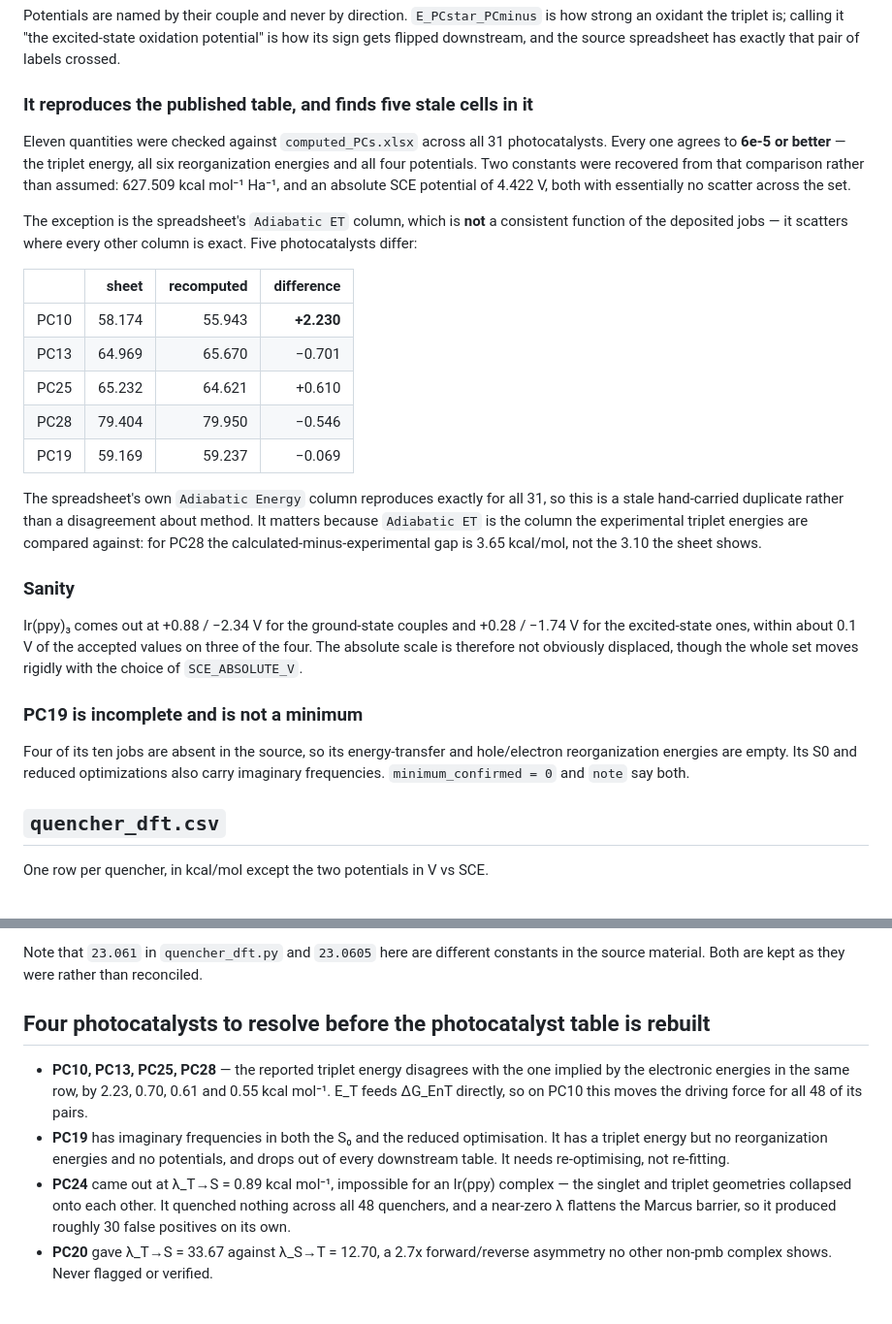
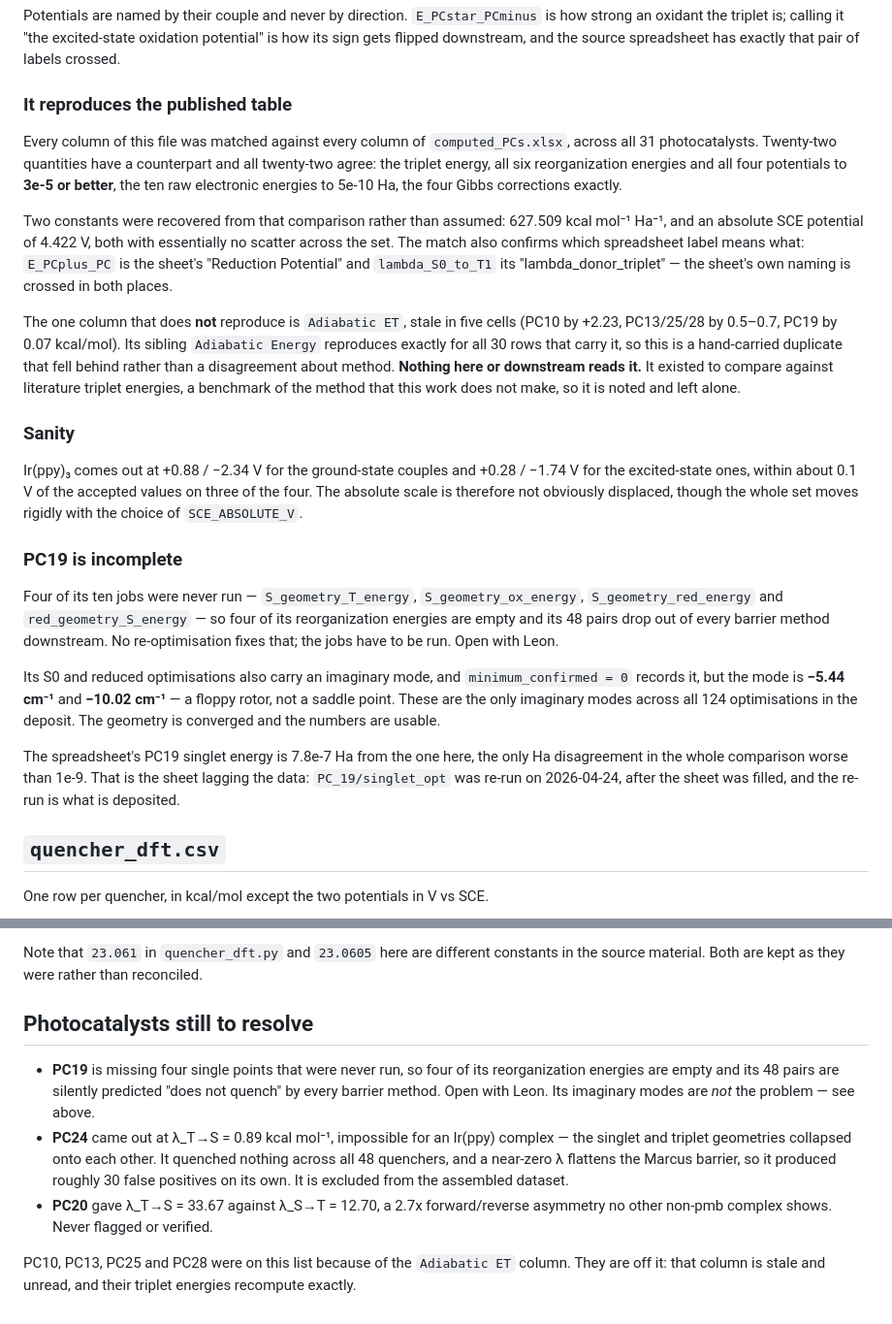
Before and after one commit to niklashoelter/MarcusEnTdecker, a Markdown page: data/computational_data_processed/README.md, 2 parts joined by grey strips. Shown at 97% size. GitHub-like rendering.

Commit message:
Correct what the photocatalyst comparison and PC19 actually show
The comparison against computed_PCs.xlsx is now stated as what it is: every
column matched against every column, 22 quantities with a counterpart, all 22
agreeing. Adiabatic ET is still the one that does not reproduce, but nothing
reads it and it only ever fed a literature benchmark this work does not make,
so it is recorded and set aside rather than listed as an open problem. PC10,
PC13, PC25 and PC28 come off the to-resolve list with it.

PC19 was overstated. Its imaginary modes are -5.44 and -10.02 cm-1, mode 6 in
both cases -- a floppy rotor, not a saddle point, and the only imaginary modes
across all 124 optimisations in the deposit. The geometry is converged. What
PC19 actually lacks is four single points that were never run, which no
re-optimisation fixes.

The spreadsheet's PC19 singlet energy is 7.8e-7 Ha away from the deposited one
because singlet_opt was re-run on 2026-04-24, after the sheet was filled. The
deposit has the re-run; the sheet is the stale side.

```diff
--- a/data/computational_data_processed/README.md
+++ b/data/computational_data_processed/README.md
@@ -45,30 +45,25 @@ strong an oxidant the triplet is; calling it "the excited-state oxidation potent
 how its sign gets flipped downstream, and the source spreadsheet has exactly that pair of
 labels crossed.
 
-### It reproduces the published table, and finds five stale cells in it
+### It reproduces the published table
 
-Eleven quantities were checked against `computed_PCs.xlsx` across all 31 photocatalysts.
-Every one agrees to **6e-5 or better** — the triplet energy, all six reorganization
-energies and all four potentials. Two constants were recovered from that comparison rather
-than assumed: 627.509 kcal mol⁻¹ Ha⁻¹, and an absolute SCE potential of 4.422 V, both with
-essentially no scatter across the set.
+Every column of this file was matched against every column of `computed_PCs.xlsx`, across
+all 31 photocatalysts. Twenty-two quantities have a counterpart and all twenty-two agree:
+the triplet energy, all six reorganization energies and all four potentials to **3e-5 or
+better**, the ten raw electronic energies to 5e-10 Ha, the four Gibbs corrections exactly.
 
-The exception is the spreadsheet's `Adiabatic ET` column, which is **not** a consistent
-function of the deposited jobs — it scatters where every other column is exact. Five
-photocatalysts differ:
+Two constants were recovered from that comparison rather than assumed: 627.509
+kcal mol⁻¹ Ha⁻¹, and an absolute SCE potential of 4.422 V, both with essentially no
+scatter across the set. The match also confirms which spreadsheet label means what:
+`E_PCplus_PC` is the sheet's "Reduction Potential" and `lambda_S0_to_T1` its
+"lambda_donor_triplet" — the sheet's own naming is crossed in both places.
 
-| | sheet | recomputed | difference |
-|---|---:|---:|---:|
-| PC10 | 58.174 | 55.943 | **+2.230** |
-| PC13 | 64.969 | 65.670 | −0.701 |
-| PC25 | 65.232 | 64.621 | +0.610 |
-| PC28 | 79.404 | 79.950 | −0.546 |
-| PC19 | 59.169 | 59.237 | −0.069 |
-
-The spreadsheet's own `Adiabatic Energy` column reproduces exactly for all 31, so this is
-a stale hand-carried duplicate rather than a disagreement about method. It matters because
-`Adiabatic ET` is the column the experimental triplet energies are compared against: for
-PC28 the calculated-minus-experimental gap is 3.65 kcal/mol, not the 3.10 the sheet shows.
+The one column that does **not** reproduce is `Adiabatic ET`, stale in five cells (PC10 by
++2.23, PC13/25/28 by 0.5–0.7, PC19 by 0.07 kcal/mol). Its sibling `Adiabatic Energy`
+reproduces exactly for all 30 rows that carry it, so this is a hand-carried duplicate that
+fell behind rather than a disagreement about method. **Nothing here or downstream reads
+it.** It existed to compare against literature triplet energies, a benchmark of the method
+that this work does not make, so it is noted and left alone.
 
 ### Sanity
 
@@ -77,11 +72,22 @@ the excited-state ones, within about 0.1 V of the accepted values on three of th
 absolute scale is therefore not obviously displaced, though the whole set moves rigidly
 with the choice of `SCE_ABSOLUTE_V`.
 
-### PC19 is incomplete and is not a minimum
+### PC19 is incomplete
 
-Four of its ten jobs are absent in the source, so its energy-transfer and hole/electron
-reorganization energies are empty. Its S0 and reduced optimizations also carry imaginary
-frequencies. `minimum_confirmed = 0` and `note` say both.
+Four of its ten jobs were never run — `S_geometry_T_energy`, `S_geometry_ox_energy`,
+`S_geometry_red_energy` and `red_geometry_S_energy` — so four of its reorganization
+energies are empty and its 48 pairs drop out of every barrier method downstream. No
+re-optimisation fixes that; the jobs have to be run. Open with Leon.
+
+Its S0 and reduced optimisations also carry an imaginary mode, and `minimum_confirmed = 0`
+records it, but the mode is **−5.44 cm⁻¹** and **−10.02 cm⁻¹** — a floppy rotor, not a
+saddle point. These are the only imaginary modes across all 124 optimisations in the
+deposit. The geometry is converged and the numbers are usable.
+
+The spreadsheet's PC19 singlet energy is 7.8e-7 Ha from the one here, the only Ha
+disagreement in the whole comparison worse than 1e-9. That is the sheet lagging the data:
+`PC_19/singlet_opt` was re-run on 2026-04-24, after the sheet was filled, and the re-run
+is what is deposited.
 
 ## `quencher_dft.csv`
 
@@ -158,17 +164,17 @@ substrate*, i.e. the reduction potential of the PC\*/PC⁻ couple.
 Note that `23.061` in `quencher_dft.py` and `23.0605` here are different constants in the
 source material. Both are kept as they were rather than reconciled.
 
-## Four photocatalysts to resolve before the photocatalyst table is rebuilt
+## Photocatalysts still to resolve
 
-* **PC10, PC13, PC25, PC28** — the reported triplet energy disagrees with the one implied
-  by the electronic energies in the same row, by 2.23, 0.70, 0.61 and 0.55 kcal mol⁻¹.
-  E_T feeds ΔG_EnT directly, so on PC10 this moves the driving force for all 48 of its pairs.
-* **PC19** has imaginary frequencies in both the S₀ and the reduced optimisation. It has a
-  triplet energy but no reorganization energies and no potentials, and drops out of every
-  downstream table. It needs re-optimising, not re-fitting.
+* **PC19** is missing four single points that were never run, so four of its reorganization
+  energies are empty and its 48 pairs are silently predicted "does not quench" by every
+  barrier method. Open with Leon. Its imaginary modes are *not* the problem — see above.
 * **PC24** came out at λ_T→S = 0.89 kcal mol⁻¹, impossible for an Ir(ppy) complex — the
   singlet and triplet geometries collapsed onto each other. It quenched nothing across all
   48 quenchers, and a near-zero λ flattens the Marcus barrier, so it produced roughly 30
-  false positives on its own.
+  false positives on its own. It is excluded from the assembled dataset.
 * **PC20** gave λ_T→S = 33.67 against λ_S→T = 12.70, a 2.7x forward/reverse asymmetry no
   other non-pmb complex shows. Never flagged or verified.
+
+PC10, PC13, PC25 and PC28 were on this list because of the `Adiabatic ET` column. They are
+off it: that column is stale and unread, and their triplet energies recompute exactly.
```
